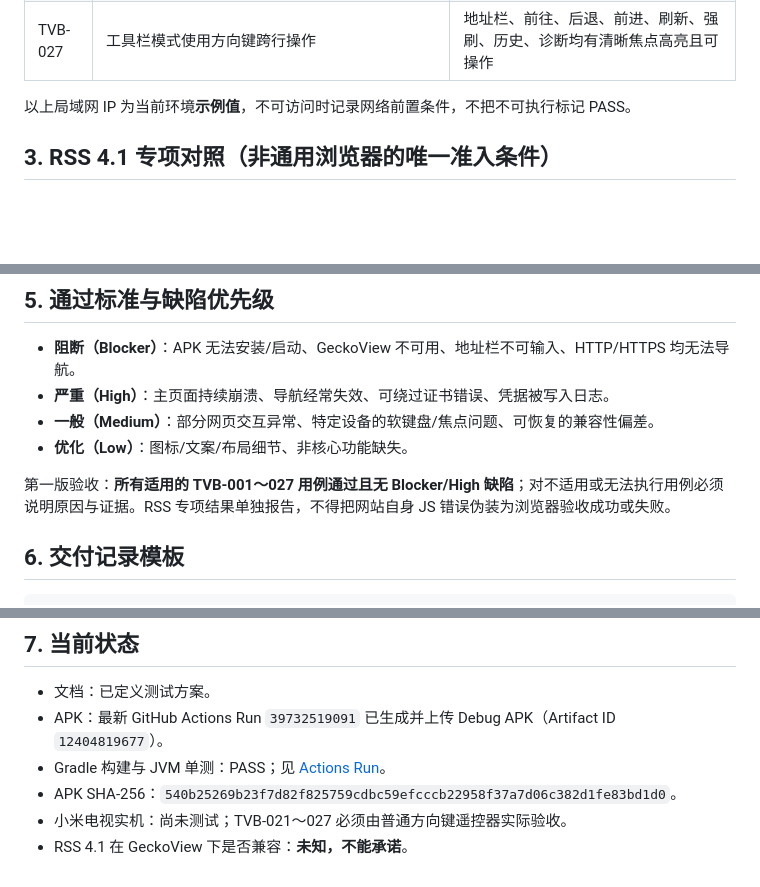
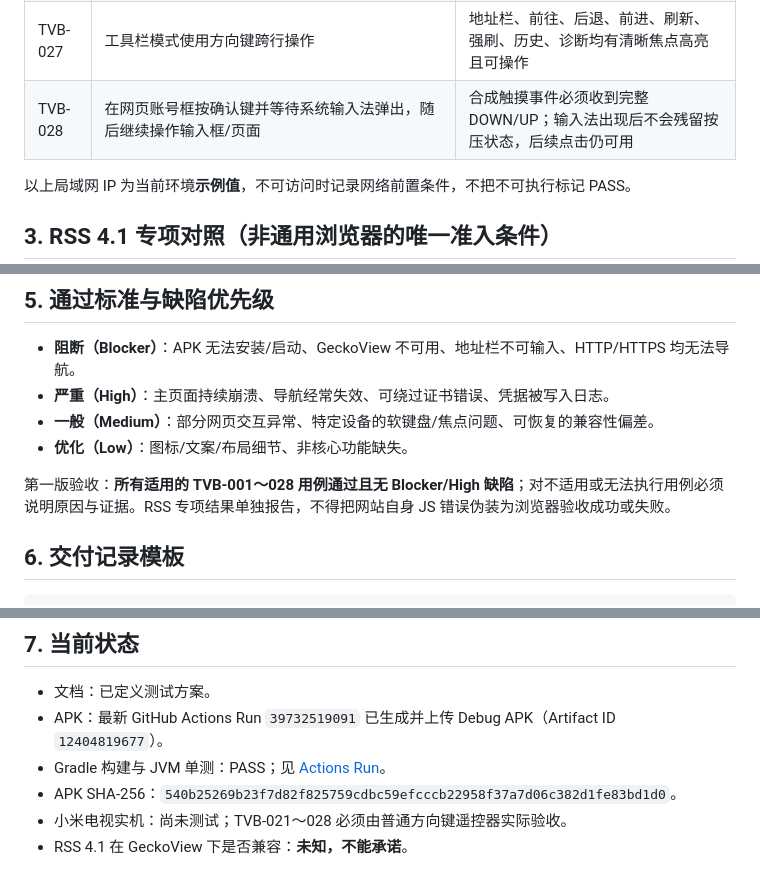
Before and after one commit to mrricardo16/personal-toolbox, a Markdown page: tv-browser-lite/doc/test-and-acceptance.md, 3 parts joined by grey strips. GitHub-like rendering; blank space fills up the shorter version.

Commit message:
test(tv-browser): cover synthetic click release when IME opens

```diff
--- a/tv-browser-lite/doc/test-and-acceptance.md
+++ b/tv-browser-lite/doc/test-and-acceptance.md
@@ -43,6 +43,7 @@
 | TVB-025 | 输入法显示时按返回键 | 先关闭系统输入法，不意外切换网页/工具栏模式或退出应用 |
 | TVB-026 | 网址栏获得焦点后按确认键，输入新网址并确认前往 | 系统输入法可输入；新页面加载后回到网页模式，虚拟光标可用 |
 | TVB-027 | 工具栏模式使用方向键跨行操作 | 地址栏、前往、后退、前进、刷新、强刷、历史、诊断均有清晰焦点高亮且可操作 |
+| TVB-028 | 在网页账号框按确认键并等待系统输入法弹出，随后继续操作输入框/页面 | 合成触摸事件必须收到完整 DOWN/UP；输入法出现后不会残留按压状态，后续点击仍可用 |
 
 以上局域网 IP 为当前环境**示例值**，不可访问时记录网络前置条件，不把不可执行标记 PASS。
 
@@ -79,7 +80,7 @@
 - **一般（Medium）**：部分网页交互异常、特定设备的软键盘/焦点问题、可恢复的兼容性偏差。
 - **优化（Low）**：图标/文案/布局细节、非核心功能缺失。
 
-第一版验收：**所有适用的 TVB-001～027 用例通过且无 Blocker/High 缺陷**；对不适用或无法执行用例必须说明原因与证据。RSS 专项结果单独报告，不得把网站自身 JS 错误伪装为浏览器验收成功或失败。
+第一版验收：**所有适用的 TVB-001～028 用例通过且无 Blocker/High 缺陷**；对不适用或无法执行用例必须说明原因与证据。RSS 专项结果单独报告，不得把网站自身 JS 错误伪装为浏览器验收成功或失败。
 
 ## 6. 交付记录模板
 
@@ -104,5 +105,5 @@ APK SHA-256：
 - APK：最新 GitHub Actions Run `39732519091` 已生成并上传 Debug APK（Artifact ID `12404819677`）。
 - Gradle 构建与 JVM 单测：PASS；见 [Actions Run](https://github.com/mrricardo16/personal-toolbox/actions/runs/39732519091)。
 - APK SHA-256：`540b25269b23f7d82f825759cdbc59efcccb22958f37a7d06c382d1fe83bd1d0`。
-- 小米电视实机：尚未测试；TVB-021～027 必须由普通方向键遥控器实际验收。
+- 小米电视实机：尚未测试；TVB-021～028 必须由普通方向键遥控器实际验收。
 - RSS 4.1 在 GeckoView 下是否兼容：**未知，不能承诺**。
```
